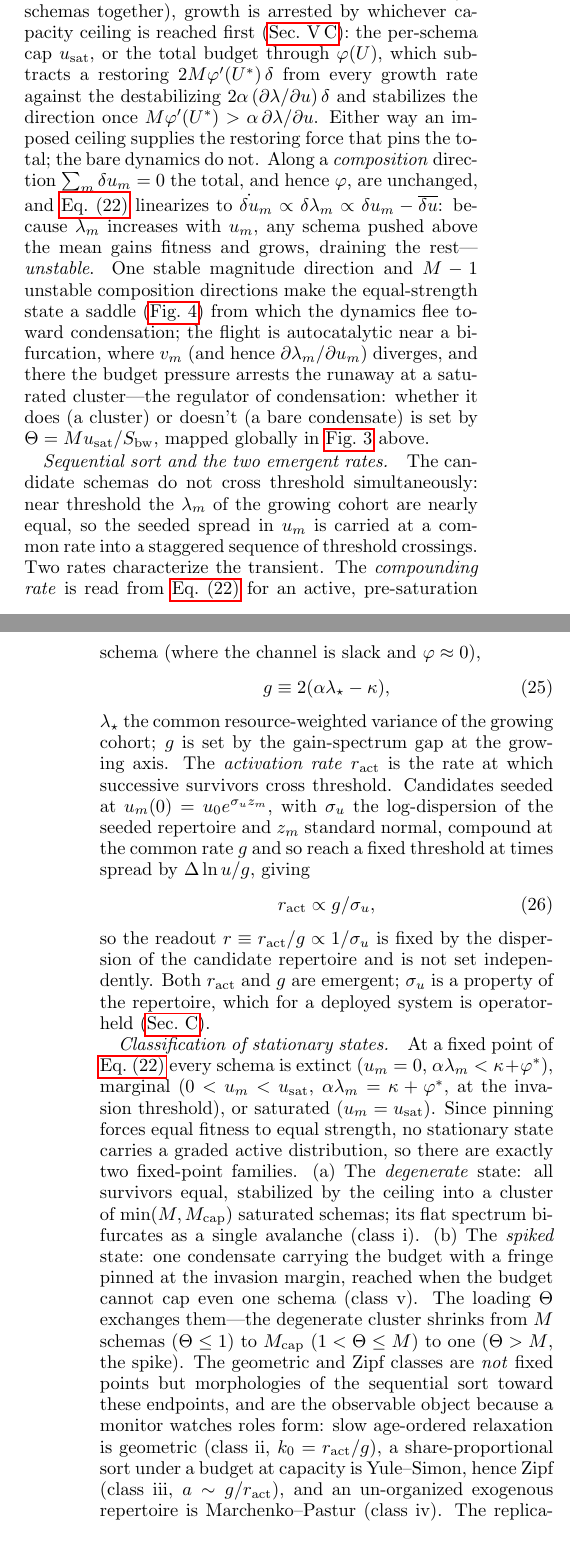
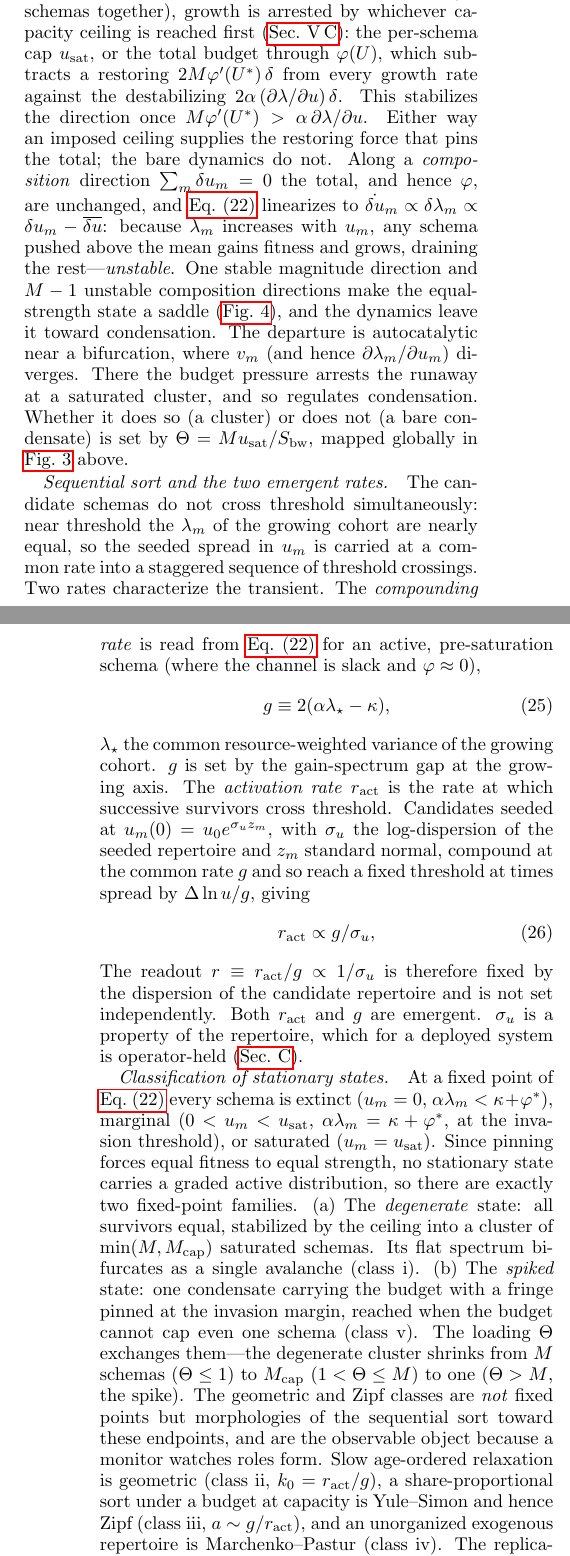
Before and after one commit to mptouzel/role_diff, a LaTeX paper (main.tex): two parts of the columns of pages 10 and 11 of 18, joined at a grey line, cut so that both start at the same text. Compiled offline with pdfLaTeX.

Commit message:
Style pass on Sec. V B
Six semicolon welds split and seven long sentences broken, including the two
worst in the paper: a 71-word saddle sentence carrying a weld, an em-dash, a
colon and a flight metaphor ("the dynamics flee", "the flight is autocatalytic"
-> "leave", "the departure"), and a 69-word budget sentence added in the
shortening pass. One cleft removed, keeping its contrast. "un-organized" ->
"unorganized" to match Fig. 3's caption.

Co-Authored-By: Claude Opus 5 <noreply@anthropic.com>
Claude-Session: https://claude.ai/code/session_01EZ8TuCuY25PiG9XLdLMXW7

```diff
--- a/main.tex
+++ b/main.tex
@@ -338,9 +338,9 @@ v_m=\frac{\sdyn^2}{2(\gamma-2\beta\pi'(0)u_m)}\quad \mathrm{and}\quad S\equiv\su
 
 Two competing results follow.
 
-\emph{The pinning condition.} A schema is stationary only where its replicator rate \cref{SM-eq:sm-strength} vanishes, $\alpha\lambda_m=\kappa+\varphi^\ast$ with $\varphi^\ast=\varphi(U^\ast)$ the equilibrium budget pressure, so at an interior fixed point all survivors share one fitness $\lambda_m=(\kappa+\varphi^\ast)/\alpha$. The shift $\varphi^\ast$ is common to every axis, so equal fitness still demands equal strength: because $\lambda_m$ is strictly increasing in $u_m$---both factors in \cref{SM-eq:sm-lambda-m} grow with $u_m$ across the sub-critical range $u_m<\gamma/2\beta\pi'(0)$, a property that extends to non-orthogonal portfolios (\smref{S5})---the interior fixed point carries a degenerate spectrum. This is the competitive-exclusion result for replicators, sharpened by monotonicity from equal fitness to equal strength.
+\emph{The pinning condition.} A schema is stationary only where its replicator rate \cref{SM-eq:sm-strength} vanishes, $\alpha\lambda_m=\kappa+\varphi^\ast$ with $\varphi^\ast=\varphi(U^\ast)$ the equilibrium budget pressure, so at an interior fixed point all survivors share one fitness $\lambda_m=(\kappa+\varphi^\ast)/\alpha$. The shift $\varphi^\ast$ is common to every axis, so equal fitness still demands equal strength. $\lambda_m$ is strictly increasing in $u_m$: both factors in \cref{SM-eq:sm-lambda-m} grow with $u_m$ across the sub-critical range $u_m<\gamma/2\beta\pi'(0)$, a property that extends to non-orthogonal portfolios (\smref{S5}). The interior fixed point therefore carries a degenerate spectrum. This is the competitive-exclusion result for replicators, sharpened by monotonicity from equal fitness to equal strength.
 
-\emph{The condensation instability.} The pinned point is a saddle, and both of its directions follow from \cref{SM-eq:sm-strength} directly. Along the \emph{magnitude} direction $u_m=u+\delta$ (all schemas together), growth is arrested by whichever capacity ceiling is reached first (\cref{sm:regimes}): the per-schema cap $u_{\mathrm{sat}}$, or the total budget through $\varphi(U)$, which subtracts a restoring $2M\varphi'(U^\ast)\,\delta$ from every growth rate against the destabilizing $2\alpha\,(\partial\lambda/\partial u)\,\delta$ and stabilizes the direction once $M\varphi'(U^\ast)>\alpha\,\partial\lambda/\partial u$. Either way an imposed ceiling supplies the restoring force that pins the total; the bare dynamics do not. Along a \emph{composition} direction $\sum_m\delta u_m=0$ the total, and hence $\varphi$, are unchanged, and \cref{SM-eq:sm-strength} linearizes to $\dot{\delta u}_m\propto\delta\lambda_m\propto\delta u_m-\overline{\delta u}$: because $\lambda_m$ increases with $u_m$, any schema pushed above the mean gains fitness and grows, draining the rest---\emph{unstable}. One stable magnitude direction and $M-1$ unstable composition directions make the equal-strength state a saddle (\cref{sm:saddle}) from which the dynamics flee toward condensation; the flight is autocatalytic near a bifurcation, where $v_m$ (and hence $\partial\lambda_m/\partial u_m$) diverges, and there the budget pressure arrests the runaway at a saturated cluster---the regulator of condensation: whether it does (a cluster) or doesn't (a bare condensate) is set by $\Theta=Mu_{\mathrm{sat}}/S_{\mathrm{bw}}$, mapped globally in \cref{fig:regimes} above.
+\emph{The condensation instability.} The pinned point is a saddle, and both of its directions follow from \cref{SM-eq:sm-strength} directly. Along the \emph{magnitude} direction $u_m=u+\delta$ (all schemas together), growth is arrested by whichever capacity ceiling is reached first (\cref{sm:regimes}): the per-schema cap $u_{\mathrm{sat}}$, or the total budget through $\varphi(U)$, which subtracts a restoring $2M\varphi'(U^\ast)\,\delta$ from every growth rate against the destabilizing $2\alpha\,(\partial\lambda/\partial u)\,\delta$. This stabilizes the direction once $M\varphi'(U^\ast)>\alpha\,\partial\lambda/\partial u$. Either way an imposed ceiling supplies the restoring force that pins the total; the bare dynamics do not. Along a \emph{composition} direction $\sum_m\delta u_m=0$ the total, and hence $\varphi$, are unchanged, and \cref{SM-eq:sm-strength} linearizes to $\dot{\delta u}_m\propto\delta\lambda_m\propto\delta u_m-\overline{\delta u}$: because $\lambda_m$ increases with $u_m$, any schema pushed above the mean gains fitness and grows, draining the rest---\emph{unstable}. One stable magnitude direction and $M-1$ unstable composition directions make the equal-strength state a saddle (\cref{sm:saddle}), and the dynamics leave it toward condensation. The departure is autocatalytic near a bifurcation, where $v_m$ (and hence $\partial\lambda_m/\partial u_m$) diverges. There the budget pressure arrests the runaway at a saturated cluster, and so regulates condensation. Whether it does so (a cluster) or does not (a bare condensate) is set by $\Theta=Mu_{\mathrm{sat}}/S_{\mathrm{bw}}$, mapped globally in \cref{fig:regimes} above.
 
 \begin{figure}[t!]
 \centering
@@ -352,11 +352,11 @@ Two competing results follow.
 \begin{equation}\label{SM-eq:sm-g}
 g\equiv 2(\alpha\lambda_\star-\kappa),
 \end{equation}
-$\lambda_\star$ the common resource-weighted variance of the growing cohort; $g$ is set by the gain-spectrum gap at the growing axis. The \emph{activation rate} $\ract$ is the rate at which successive survivors cross threshold. Candidates seeded at $u_m(0)=u_0e^{\sseed z_m}$, with $\sseed$ the log-dispersion of the seeded repertoire and $z_m$ standard normal, compound at the common rate $g$ and so reach a fixed threshold at times spread by $\Delta\ln u/g$, giving
+$\lambda_\star$ the common resource-weighted variance of the growing cohort. $g$ is set by the gain-spectrum gap at the growing axis. The \emph{activation rate} $\ract$ is the rate at which successive survivors cross threshold. Candidates seeded at $u_m(0)=u_0e^{\sseed z_m}$, with $\sseed$ the log-dispersion of the seeded repertoire and $z_m$ standard normal, compound at the common rate $g$ and so reach a fixed threshold at times spread by $\Delta\ln u/g$, giving
 \begin{equation}\label{SM-eq:sm-nu}
 \ract\propto g/\sseed,
 \end{equation}
-so the readout $r\equiv\ract/g\propto1/\sseed$ is fixed by the dispersion of the candidate repertoire and is not set independently. Both $\ract$ and $g$ are emergent; $\sseed$ is a property of the repertoire, which for a deployed system is operator-held (\cref{app:control}).
+The readout $r\equiv\ract/g\propto1/\sseed$ is therefore fixed by the dispersion of the candidate repertoire and is not set independently. Both $\ract$ and $g$ are emergent. $\sseed$ is a property of the repertoire, which for a deployed system is operator-held (\cref{app:control}).
 
 \paragraph{Classification of stationary states.} At a fixed point of
 \cref{SM-eq:sm-strength} every schema is extinct ($u_m=0$, $\alpha\lambda_m<\kappa+\varphi^\ast$),
@@ -364,19 +364,14 @@ marginal ($0<u_m<u_{\mathrm{sat}}$, $\alpha\lambda_m=\kappa+\varphi^\ast$, at th
 threshold), or saturated ($u_m=u_{\mathrm{sat}}$). Since pinning forces equal
 fitness to equal strength, no stationary state carries a graded active
 distribution, so there are exactly two fixed-point families. (a)~The
-\emph{degenerate} state: all survivors equal, stabilized by the ceiling into a
-cluster of $\min(M,M_{\mathrm{cap}})$ saturated schemas; its flat spectrum
-bifurcates as a single avalanche (class~i). (b)~The \emph{spiked} state: one
+\emph{degenerate} state: all survivors equal, stabilized by the ceiling into a cluster of $\min(M,M_{\mathrm{cap}})$ saturated schemas. Its flat spectrum bifurcates as a single avalanche (class~i). (b)~The \emph{spiked} state: one
 condensate carrying the budget with a fringe pinned at the invasion margin,
 reached when the budget cannot cap even one schema (class~v). The loading
 $\Theta$ exchanges them---the degenerate cluster shrinks from $M$ schemas
 ($\Theta\le1$) to $M_{\mathrm{cap}}$ ($1<\Theta\le M$) to one ($\Theta>M$, the
 spike). The geometric and Zipf classes are \emph{not} fixed points but
 morphologies of the sequential sort toward these endpoints, and are the
-observable object because a monitor watches roles form: slow age-ordered
-relaxation is geometric (class~ii, $k_0=\ract/g$), a share-proportional sort under a
-budget at capacity is Yule--Simon, hence Zipf (class~iii, $a\sim g/\ract$),
-and an un-organized exogenous repertoire is Marchenko--Pastur (class~iv). The
+observable object because a monitor watches roles form. Slow age-ordered relaxation is geometric (class~ii, $k_0=\ract/g$), a share-proportional sort under a budget at capacity is Yule--Simon and hence Zipf (class~iii, $a\sim g/\ract$), and an unorganized exogenous repertoire is Marchenko--Pastur (class~iv). The
 replicator thus selects the cascade in two steps: $\Theta$ fixes the endpoint,
 the tempo $r=\ract/g$ fixes the transient morphology and its
 lifetime---no spectrum is imposed.
```
Also changed, not shown: main.pdf, main.tex (6 more changed lines).
